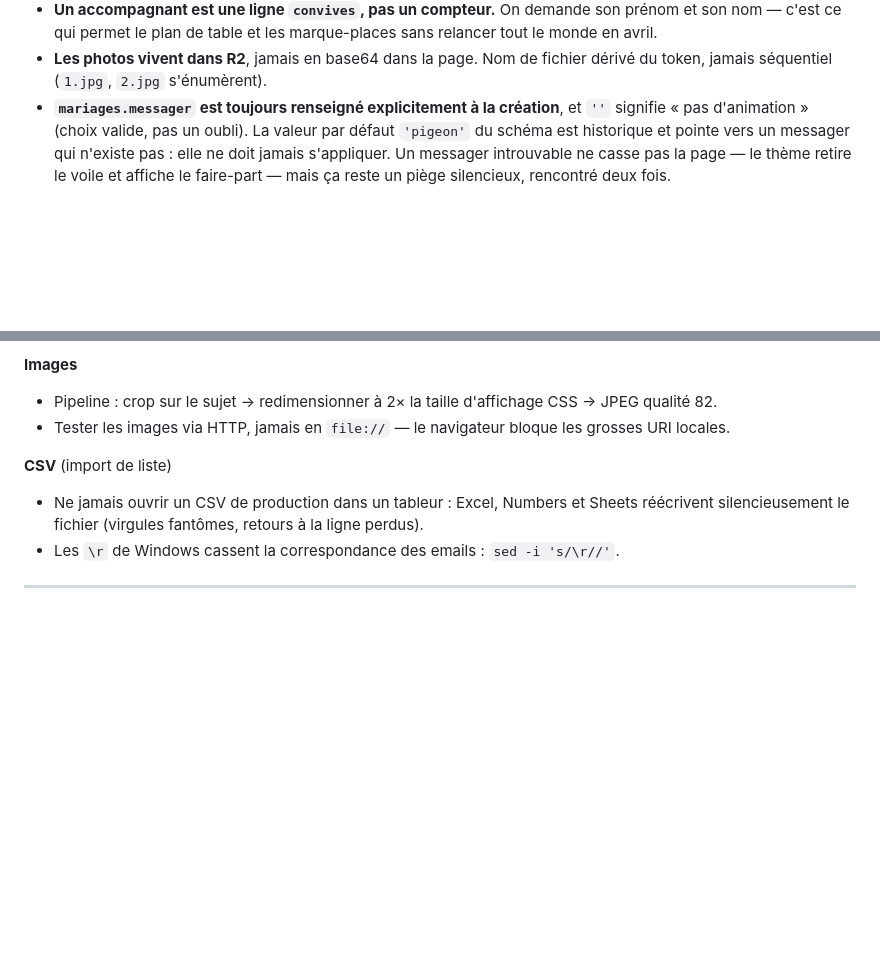
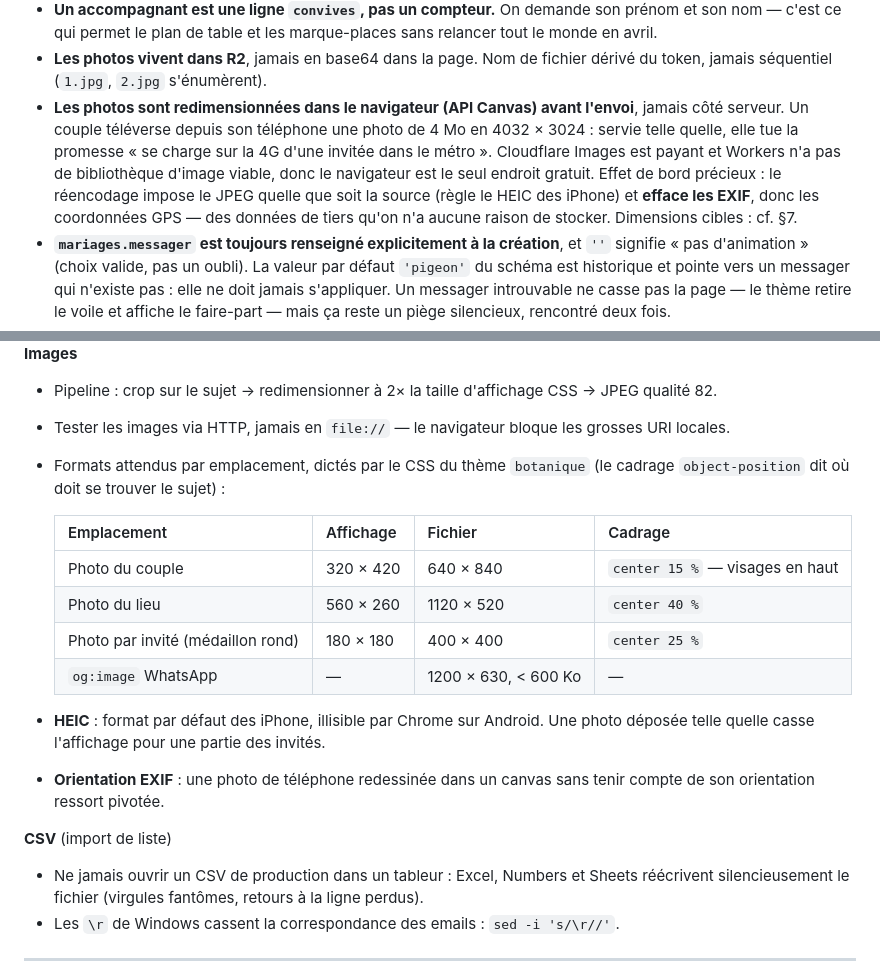
Before and after one commit to hasaki-studio/saas.faire-part, a Markdown page: CLAUDE.md, 2 parts joined by grey strips. Drawn GitHub-style; blank space fills up the shorter version.

```diff
--- a/CLAUDE.md
+++ b/CLAUDE.md
@@ -127,6 +127,14 @@ Elles viennent d'arbitrages déjà faits. Les changer change le produit.
   relancer tout le monde en avril.
 - **Les photos vivent dans R2**, jamais en base64 dans la page. Nom de fichier dérivé
   du token, jamais séquentiel (`1.jpg`, `2.jpg` s'énumèrent).
+- **Les photos sont redimensionnées dans le navigateur (API Canvas) avant l'envoi**,
+  jamais côté serveur. Un couple téléverse depuis son téléphone une photo de 4 Mo en
+  4032 × 3024 : servie telle quelle, elle tue la promesse « se charge sur la 4G
+  d'une invitée dans le métro ». Cloudflare Images est payant et Workers n'a pas de
+  bibliothèque d'image viable, donc le navigateur est le seul endroit gratuit. Effet
+  de bord précieux : le réencodage impose le JPEG quelle que soit la source (règle le
+  HEIC des iPhone) et **efface les EXIF**, donc les coordonnées GPS — des données de
+  tiers qu'on n'a aucune raison de stocker. Dimensions cibles : cf. §7.
 - **`mariages.messager` est toujours renseigné explicitement à la création**, et
   `''` signifie « pas d'animation » (choix valide, pas un oubli). La valeur par
   défaut `'pigeon'` du schéma est historique et pointe vers un messager qui
@@ -225,6 +233,20 @@ Repris du projet `Mon-Mariage`. Ils ont tous coûté du temps une première fois
   JPEG qualité 82.
 - Tester les images via HTTP, jamais en `file://` — le navigateur bloque les grosses
   URI locales.
+- Formats attendus par emplacement, dictés par le CSS du thème `botanique` (le
+  cadrage `object-position` dit où doit se trouver le sujet) :
+
+  | Emplacement | Affichage | Fichier | Cadrage |
+  |---|---|---|---|
+  | Photo du couple | 320 × 420 | 640 × 840 | `center 15 %` — visages en haut |
+  | Photo du lieu | 560 × 260 | 1120 × 520 | `center 40 %` |
+  | Photo par invité (médaillon rond) | 180 × 180 | 400 × 400 | `center 25 %` |
+  | `og:image` WhatsApp | — | 1200 × 630, < 600 Ko | — |
+
+- **HEIC** : format par défaut des iPhone, illisible par Chrome sur Android. Une
+  photo déposée telle quelle casse l'affichage pour une partie des invités.
+- **Orientation EXIF** : une photo de téléphone redessinée dans un canvas sans
+  tenir compte de son orientation ressort pivotée.
 
 **CSV** (import de liste)
 - Ne jamais ouvrir un CSV de production dans un tableur : Excel, Numbers et Sheets
```
Also changed, not shown: docs/photos.md (added, +75 -0 lines).
